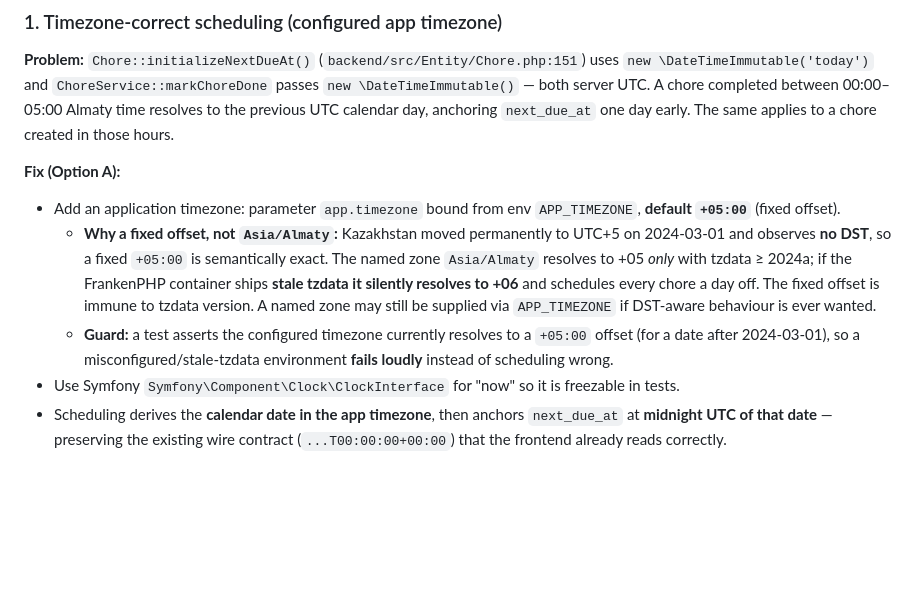
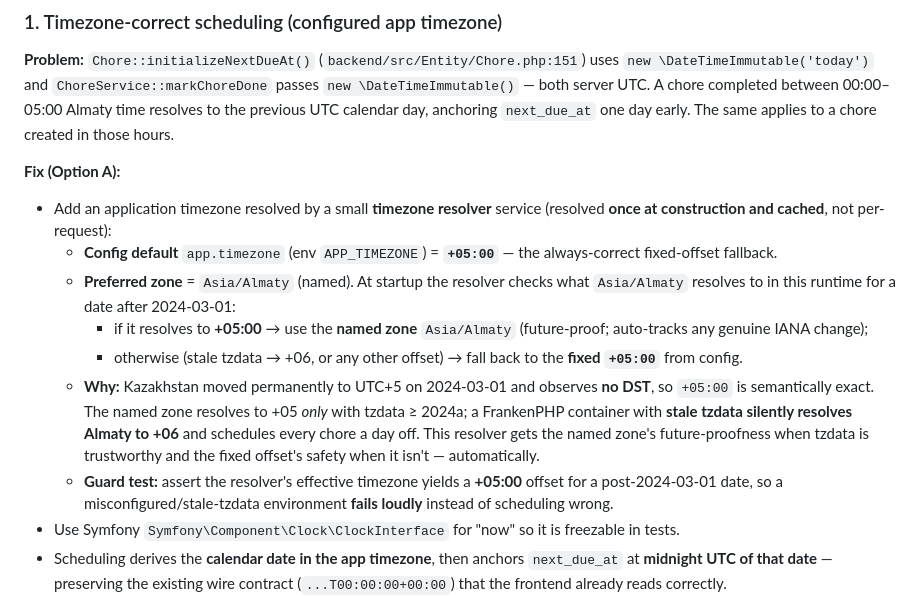
Before and after one commit to ratchet27/hestia, a Markdown page: docs/plans/2026-06-01-tasks-chores-branch-completion-design.md, the part around the change. GitHub-like rendering; blank space fills up the shorter version.

Commit message:
docs(tasks): resolve timezone to Asia/Almaty when it yields +05, else fixed fallback
Signed-off-by: Pavel Lanchev <ratchet270@gmail.com>

```diff
--- a/docs/plans/2026-06-01-tasks-chores-branch-completion-design.md
+++ b/docs/plans/2026-06-01-tasks-chores-branch-completion-design.md
@@ -19,9 +19,13 @@ Six work items. Each is independently testable. All implemented test-first (TDD)
 **Problem:** `Chore::initializeNextDueAt()` (`backend/src/Entity/Chore.php:151`) uses `new \DateTimeImmutable('today')` and `ChoreService::markChoreDone` passes `new \DateTimeImmutable()` — both server UTC. A chore completed between 00:00–05:00 Almaty time resolves to the previous UTC calendar day, anchoring `next_due_at` one day early. The same applies to a chore created in those hours.
 
 **Fix (Option A):**
-- Add an application timezone: parameter `app.timezone` bound from env `APP_TIMEZONE`, **default `+05:00`** (fixed offset).
-  - **Why a fixed offset, not `Asia/Almaty`:** Kazakhstan moved permanently to UTC+5 on 2024-03-01 and observes **no DST**, so a fixed `+05:00` is semantically exact. The named zone `Asia/Almaty` resolves to +05 *only* with tzdata ≥ 2024a; if the FrankenPHP container ships **stale tzdata it silently resolves to +06** and schedules every chore a day off. The fixed offset is immune to tzdata version. A named zone may still be supplied via `APP_TIMEZONE` if DST-aware behaviour is ever wanted.
-  - **Guard:** a test asserts the configured timezone currently resolves to a `+05:00` offset (for a date after 2024-03-01), so a misconfigured/stale-tzdata environment **fails loudly** instead of scheduling wrong.
+- Add an application timezone resolved by a small **timezone resolver** service (resolved **once at construction and cached**, not per-request):
+  - **Config default** `app.timezone` (env `APP_TIMEZONE`) = **`+05:00`** — the always-correct fixed-offset fallback.
+  - **Preferred zone** = `Asia/Almaty` (named). At startup the resolver checks what `Asia/Almaty` resolves to in this runtime for a date after 2024-03-01:
+    - if it resolves to **+05:00** → use the **named zone** `Asia/Almaty` (future-proof; auto-tracks any genuine IANA change);
+    - otherwise (stale tzdata → +06, or any other offset) → fall back to the **fixed `+05:00`** from config.
+  - **Why:** Kazakhstan moved permanently to UTC+5 on 2024-03-01 and observes **no DST**, so `+05:00` is semantically exact. The named zone resolves to +05 *only* with tzdata ≥ 2024a; a FrankenPHP container with **stale tzdata silently resolves Almaty to +06** and schedules every chore a day off. This resolver gets the named zone's future-proofness when tzdata is trustworthy and the fixed offset's safety when it isn't — automatically.
+  - **Guard test:** assert the resolver's effective timezone yields a **+05:00** offset for a post-2024-03-01 date, so a misconfigured/stale-tzdata environment **fails loudly** instead of scheduling wrong.
 - Use Symfony `Symfony\Component\Clock\ClockInterface` for "now" so it is freezable in tests.
 - Scheduling derives the **calendar date in the app timezone**, then anchors `next_due_at` at **midnight UTC of that date** — preserving the existing wire contract (`...T00:00:00+00:00`) that the frontend already reads correctly.
 - `Chore::calculateNextDueAt` continues to receive a `\DateTimeImmutable`; the caller (`ChoreService`) is responsible for converting "now" to the app-timezone calendar date before passing it. Entity stays persistence-focused; timezone policy lives in the service.
```
